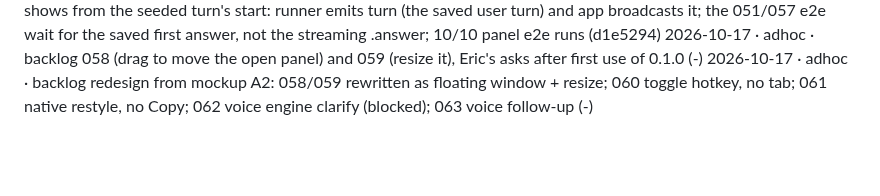
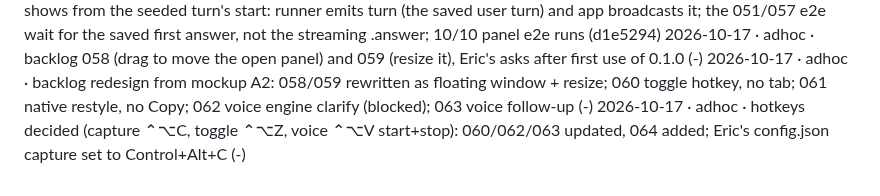
Before and after one commit to ericyjl01/snapsolve, a Markdown page: archive/PROJECT_STATE.archive.md, the part around the change. Rendered like a GitHub page; blank space fills up the shorter version.

```diff
--- a/archive/PROJECT_STATE.archive.md
+++ b/archive/PROJECT_STATE.archive.md
@@ -72,3 +72,4 @@
 2026-10-17 · 057 · closed · the continued note shows from the seeded turn's start: runner emits turn (the saved user turn) and app broadcasts it; the 051/057 e2e wait for the saved first answer, not the streaming .answer; 10/10 panel e2e runs (d1e5294)
 2026-10-17 · adhoc · backlog 058 (drag to move the open panel) and 059 (resize it), Eric's asks after first use of 0.1.0 (-)
 2026-10-17 · adhoc · backlog redesign from mockup A2: 058/059 rewritten as floating window + resize; 060 toggle hotkey, no tab; 061 native restyle, no Copy; 062 voice engine clarify (blocked); 063 voice follow-up (-)
+2026-10-17 · adhoc · hotkeys decided (capture ⌃⌥C, toggle ⌃⌥Z, voice ⌃⌥V start+stop): 060/062/063 updated, 064 added; Eric's config.json capture set to Control+Alt+C (-)
```
Also changed, not shown: PROJECT_STATE.md (+5 -6 lines).
